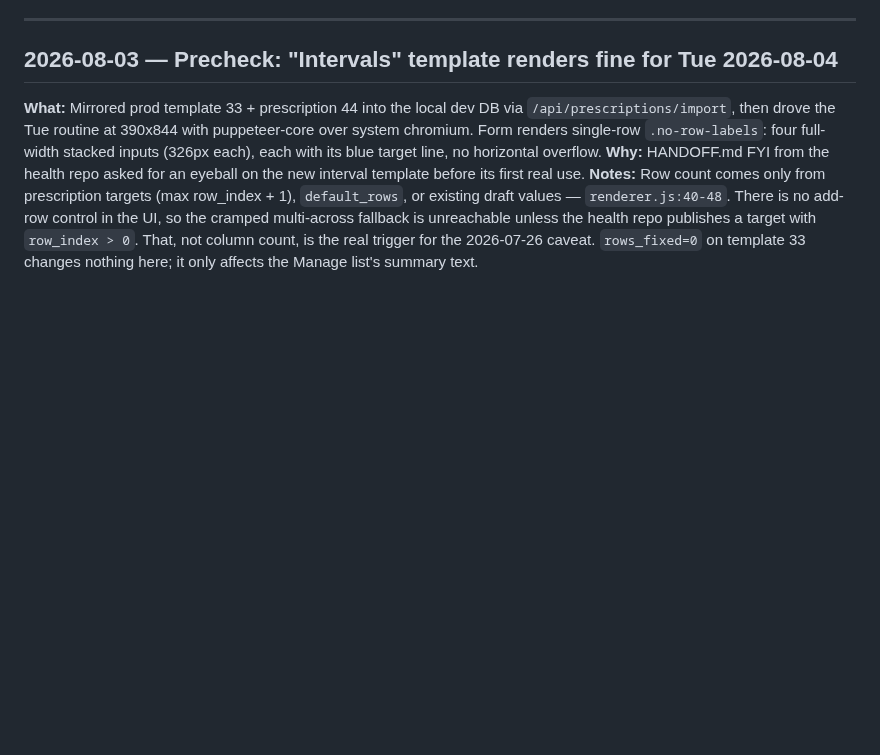
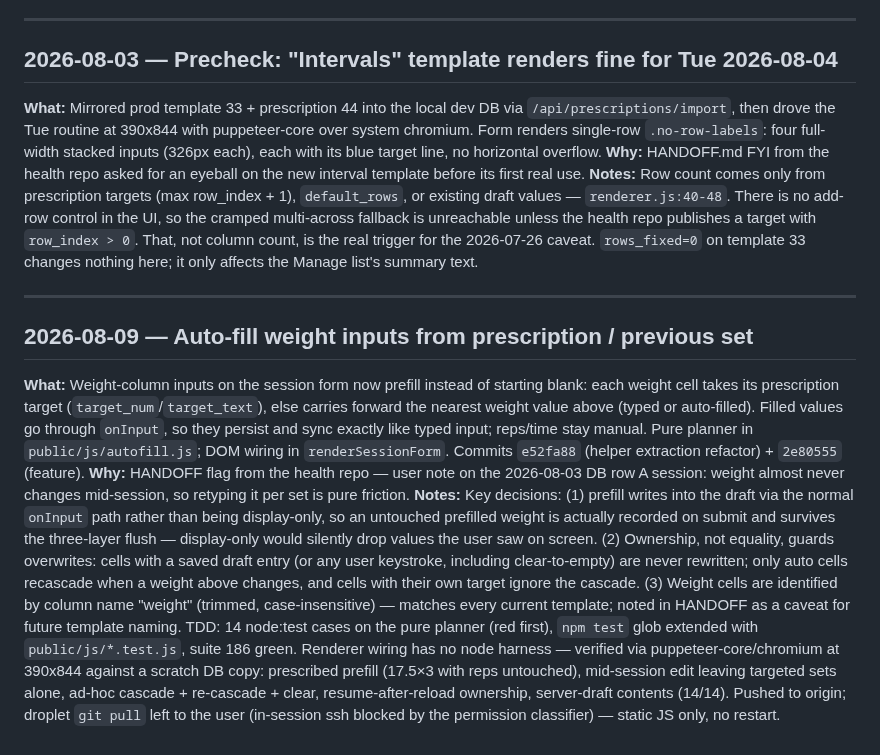
Before and after one commit to CMON1975/workouts, a Markdown page: PROCESS.md, the part around the change. Rendered like a GitHub page; blank space fills up the shorter version.

Commit message:
docs: journal the weight auto-fill feature
Co-Authored-By: Claude Fable 5 <noreply@anthropic.com>

```diff
--- a/PROCESS.md
+++ b/PROCESS.md
@@ -157,3 +157,9 @@ Running log of work done with Claude Code.
 **What:** Mirrored prod template 33 + prescription 44 into the local dev DB via `/api/prescriptions/import`, then drove the Tue routine at 390x844 with puppeteer-core over system chromium. Form renders single-row `.no-row-labels`: four full-width stacked inputs (326px each), each with its blue target line, no horizontal overflow.
 **Why:** HANDOFF.md FYI from the health repo asked for an eyeball on the new interval template before its first real use.
 **Notes:** Row count comes only from prescription targets (max row_index + 1), `default_rows`, or existing draft values — `renderer.js:40-48`. There is no add-row control in the UI, so the cramped multi-across fallback is unreachable unless the health repo publishes a target with `row_index > 0`. That, not column count, is the real trigger for the 2026-07-26 caveat. `rows_fixed=0` on template 33 changes nothing here; it only affects the Manage list's summary text.
+
+---
+## 2026-08-09 — Auto-fill weight inputs from prescription / previous set
+**What:** Weight-column inputs on the session form now prefill instead of starting blank: each weight cell takes its prescription target (`target_num`/`target_text`), else carries forward the nearest weight value above (typed or auto-filled). Filled values go through `onInput`, so they persist and sync exactly like typed input; reps/time stay manual. Pure planner in `public/js/autofill.js`; DOM wiring in `renderSessionForm`. Commits `e52fa88` (helper extraction refactor) + `2e80555` (feature).
+**Why:** HANDOFF flag from the health repo — user note on the 2026-08-03 DB row A session: weight almost never changes mid-session, so retyping it per set is pure friction.
+**Notes:** Key decisions: (1) prefill writes into the draft via the normal `onInput` path rather than being display-only, so an untouched prefilled weight is actually recorded on submit and survives the three-layer flush — display-only would silently drop values the user saw on screen. (2) Ownership, not equality, guards overwrites: cells with a saved draft entry (or any user keystroke, including clear-to-empty) are never rewritten; only auto cells recascade when a weight above changes, and cells with their own target ignore the cascade. (3) Weight cells are identified by column name "weight" (trimmed, case-insensitive) — matches every current template; noted in HANDOFF as a caveat for future template naming. TDD: 14 node:test cases on the pure planner (red first), `npm test` glob extended with `public/js/*.test.js`, suite 186 green. Renderer wiring has no node harness — verified via puppeteer-core/chromium at 390x844 against a scratch DB copy: prescribed prefill (17.5×3 with reps untouched), mid-session edit leaving targeted sets alone, ad-hoc cascade + re-cascade + clear, resume-after-reload ownership, server-draft contents (14/14). Pushed to origin; droplet `git pull` left to the user (in-session ssh blocked by the permission classifier) — static JS only, no restart.
```
